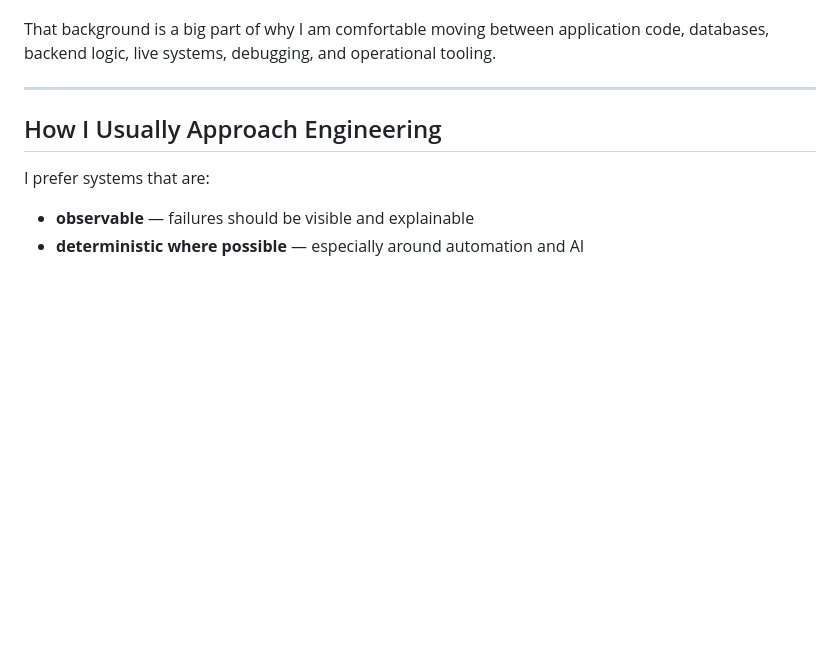
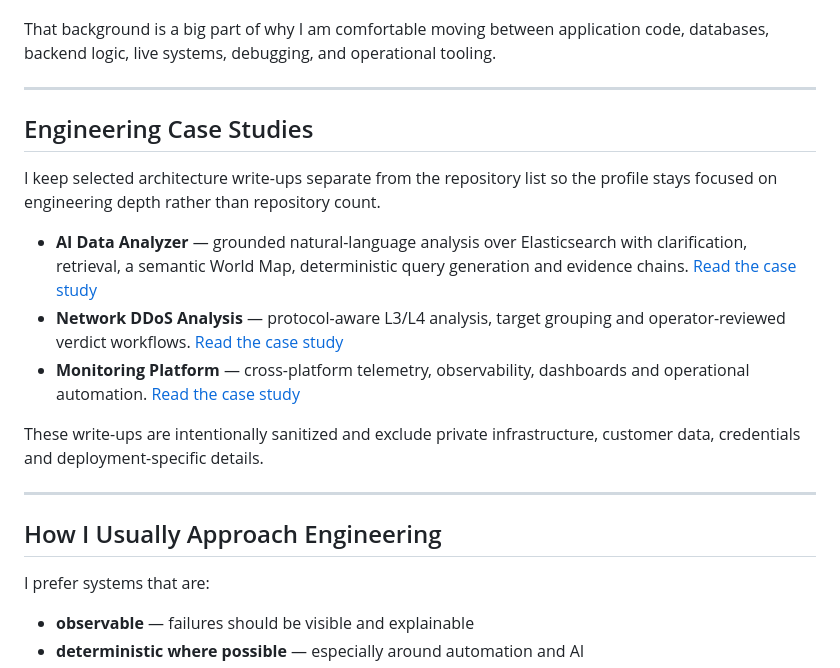
Before and after one commit to Danial-Zolfaghari/Danial-Zolfaghari, a Markdown page: README.md, the part around the change. Drawn GitHub-style; blank space fills up the shorter version.

Commit message:
docs: link sanitized engineering case studies

```diff
--- a/README.md
+++ b/README.md
@@ -217,6 +217,18 @@ That background is a big part of why I am comfortable moving between application
 
 ---
 
+## Engineering Case Studies
+
+I keep selected architecture write-ups separate from the repository list so the profile stays focused on engineering depth rather than repository count.
+
+- **AI Data Analyzer** — grounded natural-language analysis over Elasticsearch with clarification, retrieval, a semantic World Map, deterministic query generation and evidence chains. [Read the case study](./case-studies/ai-data-analyzer.md)
+- **Network DDoS Analysis** — protocol-aware L3/L4 analysis, target grouping and operator-reviewed verdict workflows. [Read the case study](./case-studies/network-ddos-analysis.md)
+- **Monitoring Platform** — cross-platform telemetry, observability, dashboards and operational automation. [Read the case study](./case-studies/monitoring-platform.md)
+
+These write-ups are intentionally sanitized and exclude private infrastructure, customer data, credentials and deployment-specific details.
+
+---
+
 ## How I Usually Approach Engineering
 
 I prefer systems that are:
```
